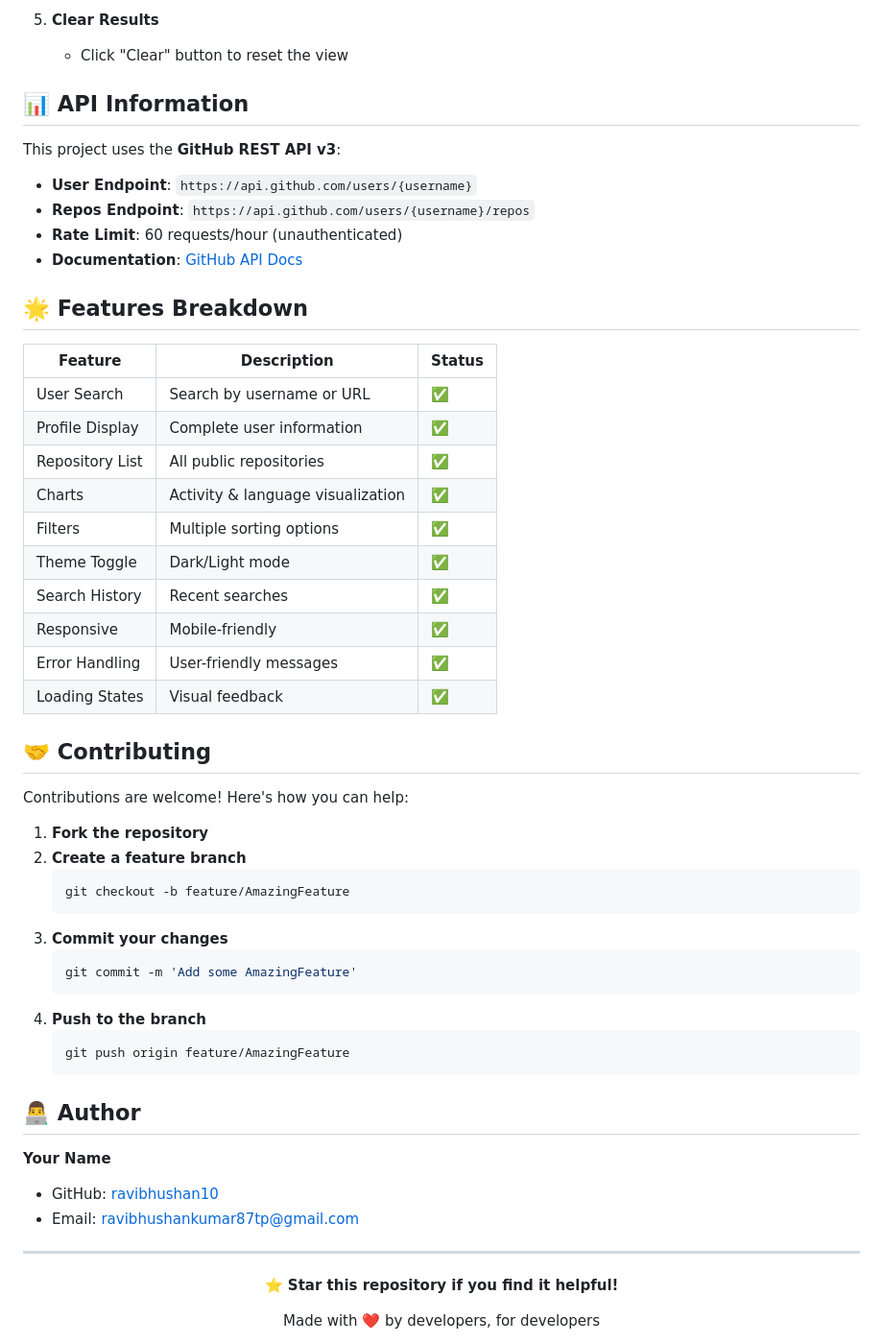
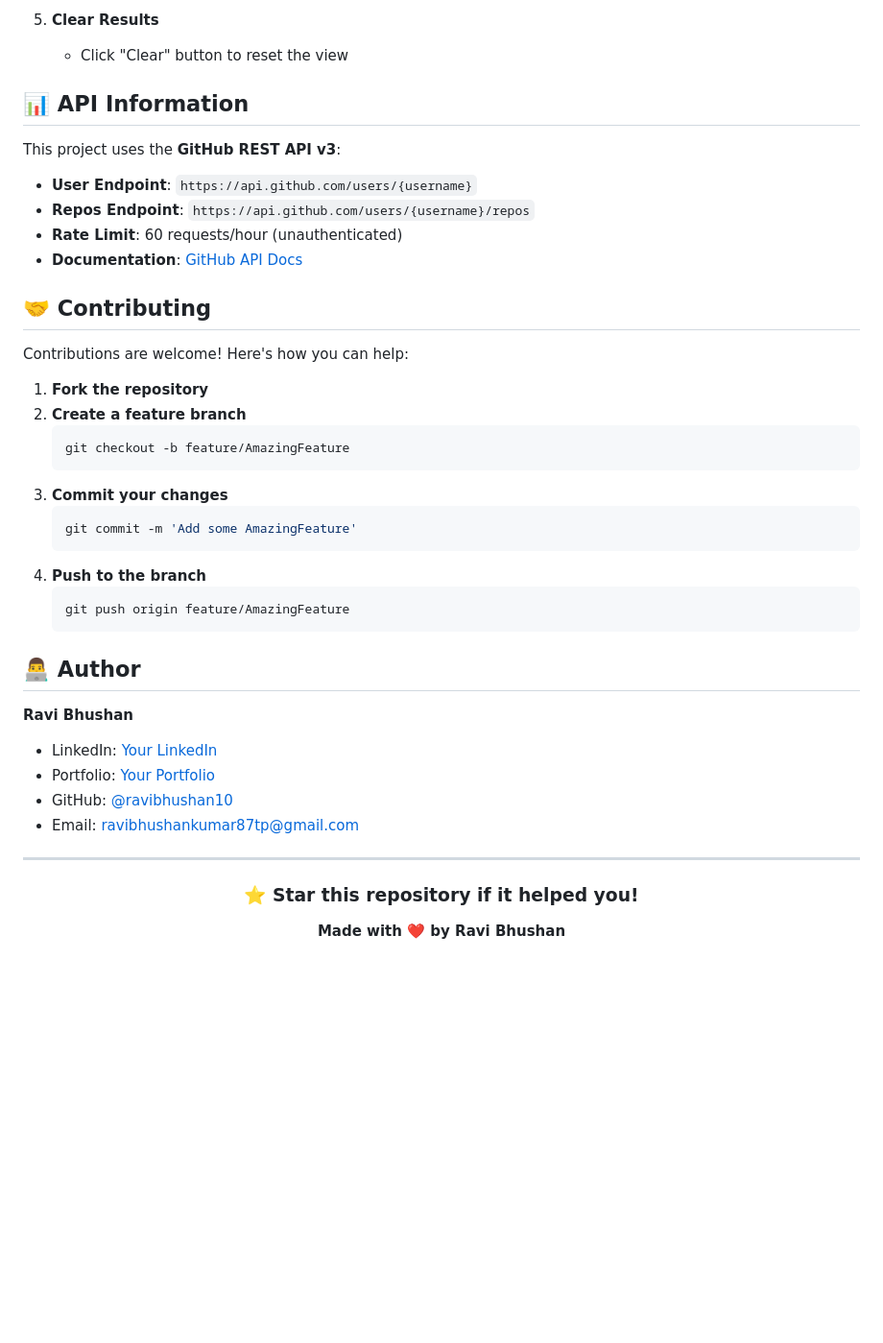
Before and after one commit to ravibhushan10/github-profile-view, a Markdown page: README.md, the part around the change printed below. Shown: that part at 96% size. Rendered like a GitHub page; blank space fills up the shorter version.

Commit message:
Revise README for clarity and improved visuals
Updated README.md to enhance content and structure.

````diff
--- a/README.md
+++ b/README.md
@@ -133,39 +108,17 @@ github-profile-explorer/
    - Click "Clear" button to reset the view
 
 
-
-
-
 ## 📊 API Information
 
 This project uses the **GitHub REST API v3**:
-
 - **User Endpoint**: `https://api.github.com/users/{username}`
 - **Repos Endpoint**: `https://api.github.com/users/{username}/repos`
 - **Rate Limit**: 60 requests/hour (unauthenticated)
 - **Documentation**: [GitHub API Docs](https://docs.github.com/en/rest)
 
-
-
-## 🌟 Features Breakdown
-
-| Feature | Description | Status |
-|---------|-------------|--------|
-| User Search | Search by username or URL | ✅ |
-| Profile Display | Complete user information | ✅ |
-| Repository List | All public repositories | ✅ |
-| Charts | Activity & language visualization | ✅ |
-| Filters | Multiple sorting options | ✅ |
-| Theme Toggle | Dark/Light mode | ✅ |
-| Search History | Recent searches | ✅ |
-| Responsive | Mobile-friendly | ✅ |
-| Error Handling | User-friendly messages | ✅ |
-| Loading States | Visual feedback | ✅ |
-
 ## 🤝 Contributing
 
 Contributions are welcome! Here's how you can help:
-
 1. **Fork the repository**
 2. **Create a feature branch**
    ```bash
@@ -181,23 +134,20 @@ Contributions are welcome! Here's how you can help:
    ```
 
 
-
-
-
-
 ## 👨‍💻 Author
 
-**Your Name**
-- GitHub: [ravibhushan10](https://github.com/ravibhushan10)
+**Ravi Bhushan**
+
+- LinkedIn: [Your LinkedIn](https://www.linkedin.com/in/ravibhushan-kumar-55b312344/)
+- Portfolio: [Your Portfolio](https://ravibhushan-portfolio.vercel.app)
+- GitHub: [@ravibhushan10](https://github.com/ravibhushan10)
 - Email: ravibhushankumar87tp@gmail.com
-
-
 
 ---
 
 <div align="center">
 
-**⭐ Star this repository if you find it helpful!**
+### ⭐ Star this repository if it helped you!
 
-Made with ❤️ by developers, for developers
+**Made with ❤️ by Ravi Bhushan**
 
````
Also changed, not shown: other parts of README.md (+12 -37 lines).
